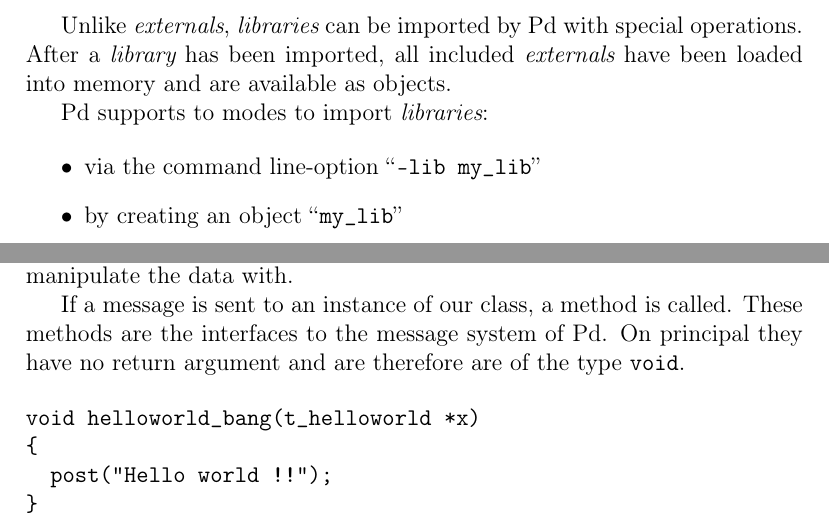
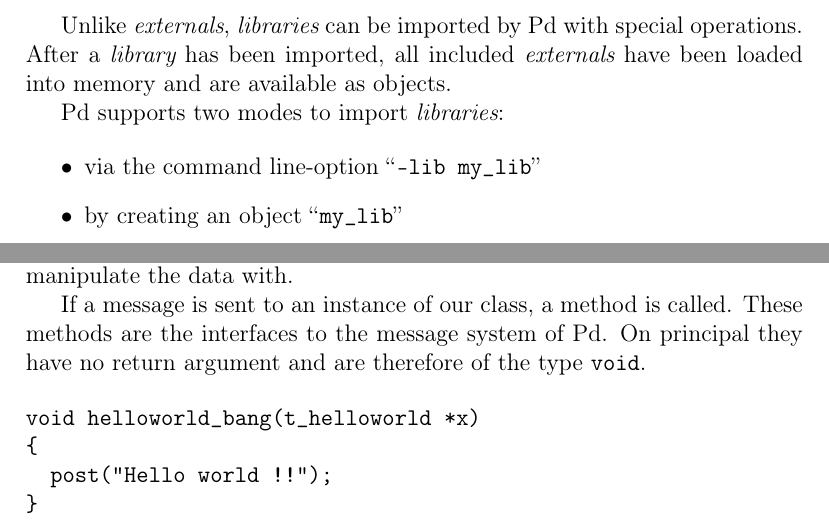
Before and after one commit to pure-data/externals-howto, a LaTeX paper (HOWTO-externals-en.tex): two parts of pages 7 and 8 of 40, joined at a grey line, cut so that both start at the same text. Compiled offline with pdfLaTeX.

Commit message:
fixing errors (thanks to jonathan wilkes)
git-svn-id: https://svn.code.sf.net/p/pure-data/svn/trunk/doc/tutorials/externals-howto@17277 df7eb9d6-776f-4174-a42d-0ffd8d5d5b5d

```diff
--- a/HOWTO-externals-en.tex
+++ b/HOWTO-externals-en.tex
@@ -23,7 +23,7 @@ for {\em Pure Data}
 }
 
 \author{
-johannes m zmölnig \\
+IOhannes m zmölnig \\
 \\
 {\em institute of electronic music and acoustics\footnote{http://iem.at}}
 }
@@ -114,7 +114,7 @@ Unlike {\em externals}, {\em libraries} can be imported by Pd with special opera
 After a {\em library} has been imported,
 all included {\em externals} have been loaded into memory and are available as objects.
 
-Pd supports to modes to import {\em libraries}:
+Pd supports two modes to import {\em libraries}:
 
 \begin{itemize}
 \item via the command line-option ``{\tt -lib my\_lib}''
@@ -190,7 +190,7 @@ manipulate the data with.
 
 If a message is sent to an instance of our class, a method is called.
 These methods are the interfaces to the message system of Pd.
-On principal they have no return argument and are therefore are of the
+On principal they have no return argument and are therefore of the
 type \verb+void+.
 
 \begin{verbatim}
```
Also changed, not shown: HOWTO-externals-en.tex (4 more changed lines).
